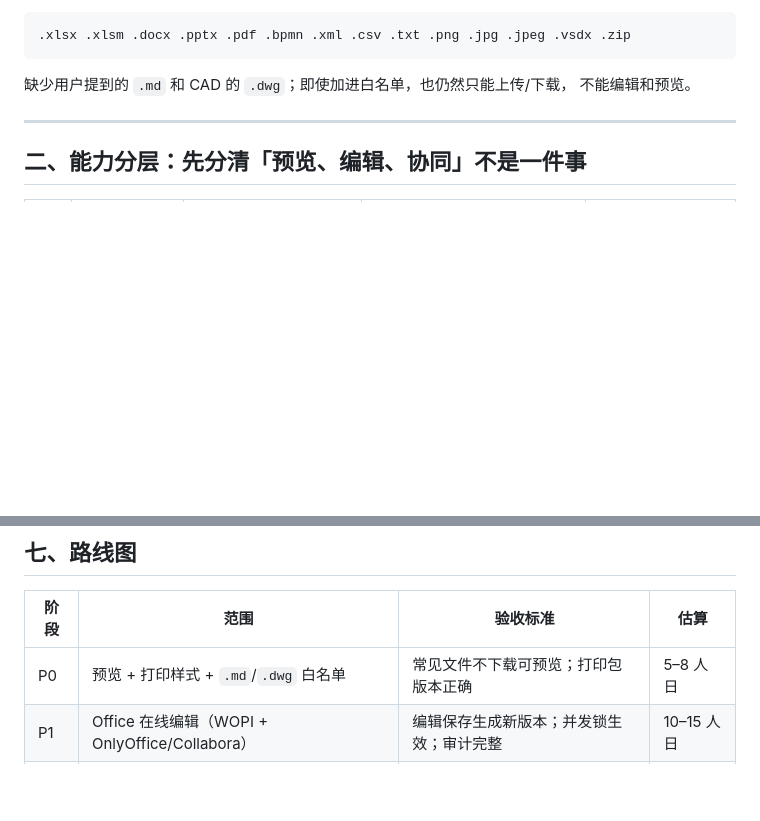
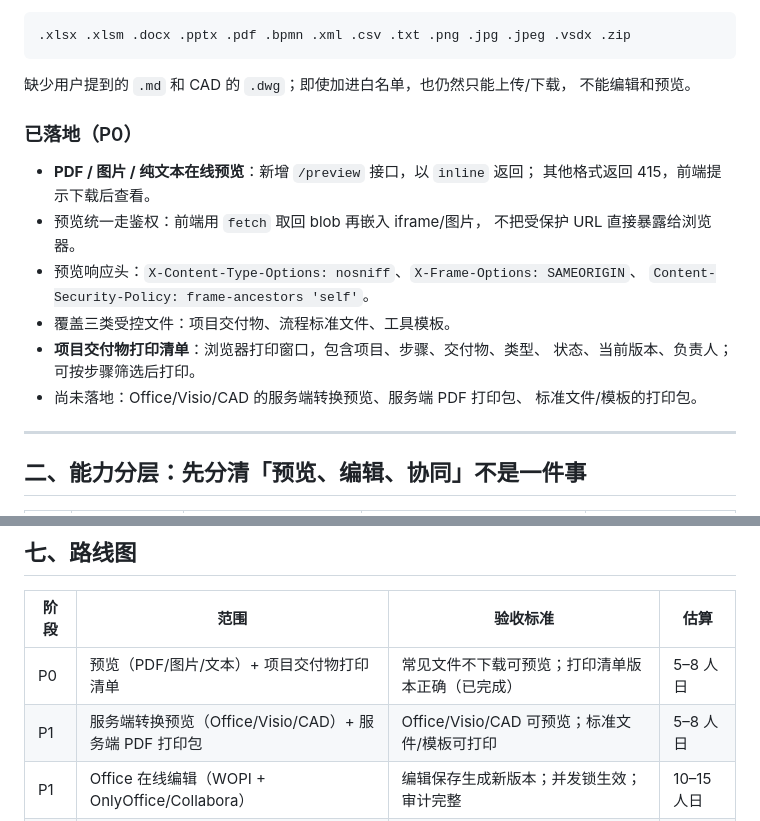
Before and after one commit to adooper-liu/Logix_Pms, a Markdown page: docs/attachment-editing-and-distribution.md, 2 parts joined by grey strips. GitHub-like rendering; blank space fills up the shorter version.

Commit message:
docs: 标注附件预览与打印 P0 已落地范围

```diff
--- a/docs/attachment-editing-and-distribution.md
+++ b/docs/attachment-editing-and-distribution.md
@@ -33,6 +33,20 @@
 
 缺少用户提到的 `.md` 和 CAD 的 `.dwg`；即使加进白名单，也仍然只能上传/下载，
 不能编辑和预览。
+
+### 已落地（P0）
+
+- **PDF / 图片 / 纯文本在线预览**：新增 `/preview` 接口，以 `inline` 返回；
+  其他格式返回 415，前端提示下载后查看。
+- 预览统一走鉴权：前端用 `fetch` 取回 blob 再嵌入 iframe/图片，
+  不把受保护 URL 直接暴露给浏览器。
+- 预览响应头：`X-Content-Type-Options: nosniff`、`X-Frame-Options: SAMEORIGIN`、
+  `Content-Security-Policy: frame-ancestors 'self'`。
+- 覆盖三类受控文件：项目交付物、流程标准文件、工具模板。
+- **项目交付物打印清单**：浏览器打印窗口，包含项目、步骤、交付物、类型、
+  状态、当前版本、负责人；可按步骤筛选后打印。
+- 尚未落地：Office/Visio/CAD 的服务端转换预览、服务端 PDF 打印包、
+  标准文件/模板的打印包。
 
 ---
 
@@ -205,7 +219,8 @@ exam_attempt(id, course_id, user_id, started_at, submitted_at, score, passed)
 
 | 阶段 | 范围 | 验收标准 | 估算 |
 |---|---|---|---|
-| P0 | 预览 + 打印样式 + `.md`/`.dwg` 白名单 | 常见文件不下载可预览；打印包版本正确 | 5–8 人日 |
+| P0 | 预览（PDF/图片/文本）+ 项目交付物打印清单 | 常见文件不下载可预览；打印清单版本正确（已完成） | 5–8 人日 |
+| P1 | 服务端转换预览（Office/Visio/CAD）+ 服务端 PDF 打印包 | Office/Visio/CAD 可预览；标准文件/模板可打印 | 5–8 人日 |
 | P1 | Office 在线编辑（WOPI + OnlyOffice/Collabora） | 编辑保存生成新版本；并发锁生效；审计完整 | 10–15 人日 |
 | P1 | 受控分享 + 分发签收 | 链接可撤销/过期；签收率可查 | 6–10 人日 |
 | P2 | Visio/CAD 检出/检入 + APS/ODA 预览 | 检出锁、检入新版本、超时释放 | 8–12 人日 |
```
